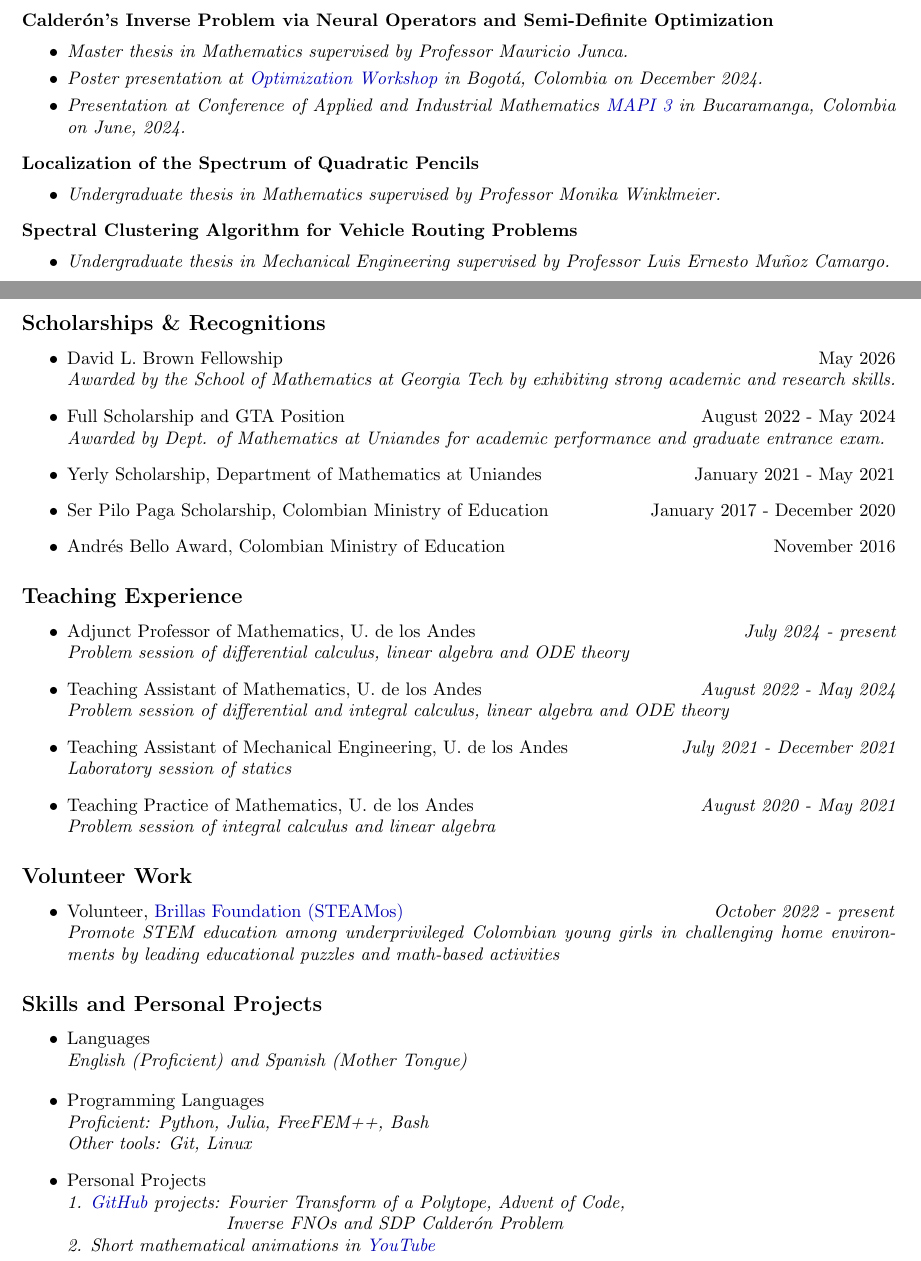
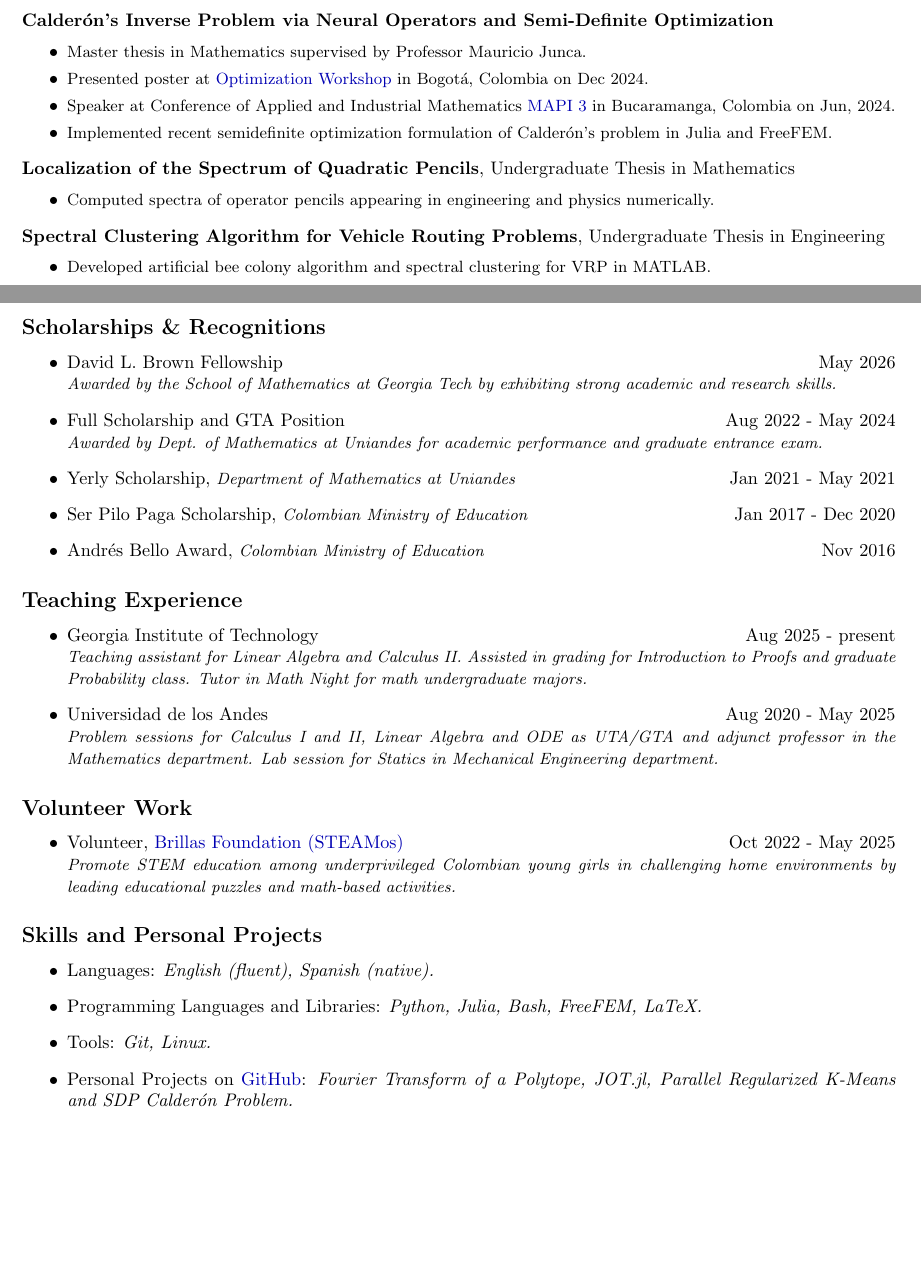
Before and after one commit to jcvillaquira/jcvillaquira.github.io, a LaTeX CV (src/cv/cv.tex): two parts of pages 1 and 2 of 2, joined at a grey line, cut so that both start at the same text, the shorter picture padded with empty space. Compiled offline with pdfLaTeX.

Commit message:
update cv

```diff
--- a/src/cv/cv.tex
+++ b/src/cv/cv.tex
@@ -1,7 +1,5 @@
 \documentclass{article}
 \usepackage{multicol}
-\usepackage{graphicx}
-\usepackage{fancyhdr}
 \usepackage{amssymb}
 \usepackage{xcolor}
 
@@ -64,58 +62,55 @@
 \textbf{\href{https://repositorio.uniandes.edu.co/server/api/core/bitstreams/d3a2a70b-554f-4d57-accb-289addc7d4e6/content}{Calder\'on's Inverse Problem via Neural Operators and Semi-Definite Optimization}}
 \vspace{-0.3em}
 \begin{itemize}
-  \item \textit{Master thesis in Mathematics supervised by Professor \href{https://math.uniandes.edu.co/~mjunca/}{Mauricio Junca}.}\vspace{-0.5em}
-  \item \textit{Poster presentation at \href{https://optimization-workshop.github.io/}{\textcolor{myblue}{Optimization Workshop}} in Bogot\'a, Colombia on December 2024.} \vspace{-0.5em}
-  \item \textit{Presentation at Conference of Applied and Industrial Mathematics \href{https://scm.org.co/mapi-3/}{\textcolor{myblue}{MAPI 3}} in Bucaramanga, Colombia on June, 2024.}
+  \item {\small Master thesis in Mathematics supervised by Professor \href{https://math.uniandes.edu.co/~mjunca/}{Mauricio Junca}.}\vspace{-0.5em}
+  \item {\small Presented poster at \href{https://optimization-workshop.github.io/}{\textcolor{myblue}{Optimization Workshop}} in Bogot\'a, Colombia on Dec 2024.} \vspace{-0.5em}
+  \item {\small Speaker at Conference of Applied and Industrial Mathematics \href{https://scm.org.co/mapi-3/}{\textcolor{myblue}{MAPI 3}} in Bucaramanga, Colombia on Jun, 2024.}\vspace{-0.5em}
+  \item {\small Implemented recent semidefinite optimization formulation of Calder\'on's problem in Julia and FreeFEM.}
 \end{itemize}
-\textbf{\href{https://repositorio.uniandes.edu.co/server/api/core/bitstreams/b6b169c8-b88e-451f-9f09-ea57bf1e4cb3/content}{Localization of the Spectrum of Quadratic Pencils}}
+\textbf{\href{https://repositorio.uniandes.edu.co/server/api/core/bitstreams/b6b169c8-b88e-451f-9f09-ea57bf1e4cb3/content}{Localization of the Spectrum of Quadratic Pencils}}, Undergraduate Thesis in Mathematics
 \vspace{-0.3em}
 \begin{itemize}
-  \item \textit{Undergraduate thesis in Mathematics supervised by Professor \href{https://math.uniandes.edu.co/~mwinklme/index.php}{Monika Winklmeier}.}
+  \item {\small Computed spectra of operator pencils appearing in engineering and physics numerically.}
 \end{itemize}
-\textbf{\href{https://repositorio.uniandes.edu.co/server/api/core/bitstreams/801d284a-b76d-457f-8be0-38a3b5359259/content}{Spectral Clustering Algorithm for Vehicle Routing Problems}}
+\textbf{\href{https://repositorio.uniandes.edu.co/server/api/core/bitstreams/801d284a-b76d-457f-8be0-38a3b5359259/content}{Spectral Clustering Algorithm for Vehicle Routing Problems}}, Undergraduate Thesis in Engineering
 \vspace{-0.3em}
 \begin{itemize}
-  \item \textit{Undergraduate thesis in Mechanical Engineering supervised by Professor \href{https://scholar.google.com/citations?user=duh26OUAAAAJ}{Luis Ernesto Muñoz Camargo}.}
+  \item {\small Developed artificial bee colony algorithm and spectral clustering for VRP in MATLAB.}
 \end{itemize}
 
 \subsection*{Scholarships \& Recognitions}
 \begin{itemize}
 \item David L. Brown Fellowship \hfill May 2026\\
-\textit{Awarded by the School of Mathematics at Georgia Tech by exhibiting strong academic and research skills.}
-\item Full Scholarship and GTA Position \hfill August 2022 - May 2024\\
-\textit{Awarded by Dept. of Mathematics at Uniandes for academic performance and graduate entrance exam.}
-\item Yerly Scholarship, Department of Mathematics at Uniandes \hfill January 2021 - May 2021
-\item Ser Pilo Paga Scholarship, Colombian Ministry of Education \hfill January 2017 - December 2020
-\item Andr\'es Bello Award, Colombian Ministry of Education \hfill November 2016
+\textit{\small Awarded by the School of Mathematics at Georgia Tech by exhibiting strong academic and research skills.}
+\item Full Scholarship and GTA Position \hfill Aug 2022 - May 2024\\
+\textit{\small Awarded by Dept. of Mathematics at Uniandes for academic performance and graduate entrance exam.}
+\item Yerly Scholarship, \textit{\small Department of Mathematics at Uniandes} \hfill Jan 2021 - May 2021
+\item Ser Pilo Paga Scholarship, \textit{\small Colombian Ministry of Education} \hfill Jan 2017 - Dec 2020
+\item Andr\'es Bello Award, \textit{\small Colombian Ministry of Education} \hfill Nov 2016
 \end{itemize}
+
 \subsection*{Teaching Experience}
 \begin{itemize}
-\item Adjunct Professor of Mathematics, U. de los Andes \hfill {\em July 2024 - present}\\
-\textit{Problem session of differential calculus, linear algebra and ODE theory}
-\item Teaching Assistant of Mathematics, U. de los Andes \hfill {\em August 2022 - May 2024}\\
-\textit{Problem session of differential and integral calculus, linear algebra and ODE theory}
-\item Teaching Assistant of Mechanical Engineering, U. de los Andes \hfill {\em July 2021 - December 2021}\\
-\textit{Laboratory session of statics}
-\item Teaching Practice of Mathematics, U. de los Andes \hfill {\em August 2020 - May 2021}\\
-\textit{Problem session of integral calculus and linear algebra}
+  \item Georgia Institute of Technology \hfill Aug 2025 - present\\
+\textit{\small Teaching assistant for Linear Algebra and Calculus II. Assisted in grading for Introduction to Proofs and graduate Probability class. Tutor in Math Night for math undergraduate majors.}
+  \item Universidad de los Andes \hfill Aug 2020 - May 2025\\
+\textit{\small Problem sessions for Calculus I and II, Linear Algebra and ODE as UTA/GTA and adjunct professor in the Mathematics department. Lab session for Statics in Mechanical Engineering department.}
 \end{itemize}
 \subsection*{Volunteer Work}
 \begin{itemize}
-\item Volunteer, \href{https://fundacionbrillas.org/equipo-brillas/}{\textcolor{myblue}{Brillas Foundation (STEAMos)}} \hfill \emph{October 2022 - present}\\
-\textit{Promote STEM education among underprivileged Colombian young girls in challenging home environments by leading educational puzzles and math-based activities}
+\item Volunteer, \href{https://fundacionbrillas.org/equipo-brillas/}{\textcolor{myblue}{Brillas Foundation (STEAMos)}} \hfill Oct 2022 - May 2025\\
+\textit{\small Promote STEM education among underprivileged Colombian young girls in challenging home environments by leading educational puzzles and math-based activities.}
 \end{itemize}
+
 \subsection*{Skills and Personal Projects}
 \begin{itemize}
-\item Languages\\
-\textit{English (Proficient) and Spanish (Mother Tongue)}
-\end{itemize}
-\begin{itemize}
-\item Programming Languages\\
-\textit{Proficient: Python, Julia, FreeFEM++, Bash}\\
-\textit{Other tools: Git, Linux}
-\item Personal Projects\\
-\textit{1. \href{https://github.com/jcvillaquira}{\textcolor{myblue}{GitHub}} projects: Fourier Transform of a Polytope, Advent of Code, \\\phantom{1. GitHub projects:} Inverse FNOs and SDP Calder\'on Problem} \\
-\textit{2. Short mathematical animations in \href{https://youtube.com/playlist?list=PLHC6SvaZRAH0yyFmcki1mCYxNRALuUGIF&si=VqjWf0U498asFg3r}{\textcolor{myblue}{YouTube}}}\\
+  \item Languages: \textit{English (fluent), Spanish (native).}
+  \item Programming Languages and Libraries: \textit{Python, Julia, Bash, FreeFEM, LaTeX.}
+  \item Tools: \textit{Git, Linux.}
+\item Personal Projects on \href{https://github.com/jcvillaquira}{\textcolor{myblue}{GitHub}}:
+\textit{\href{https://github.com/jcvillaquira/fourier-polytope}{Fourier Transform of a Polytope},
+    \href{https://github.com/jcvillaquira/JOT.jl}{JOT.jl},
+    \href{https://github.com/jcvillaquira/PR-KMeans}{Parallel Regularized K-Means}
+    and \href{https://github.com/jcvillaquira/convex-calderon}{SDP Calder\'on Problem}.}
 \end{itemize}
 \end{document}
```
Also changed, not shown: src/cv/cv.pdf, src/cv/cv.tex (36 more changed lines), 1 other file.
